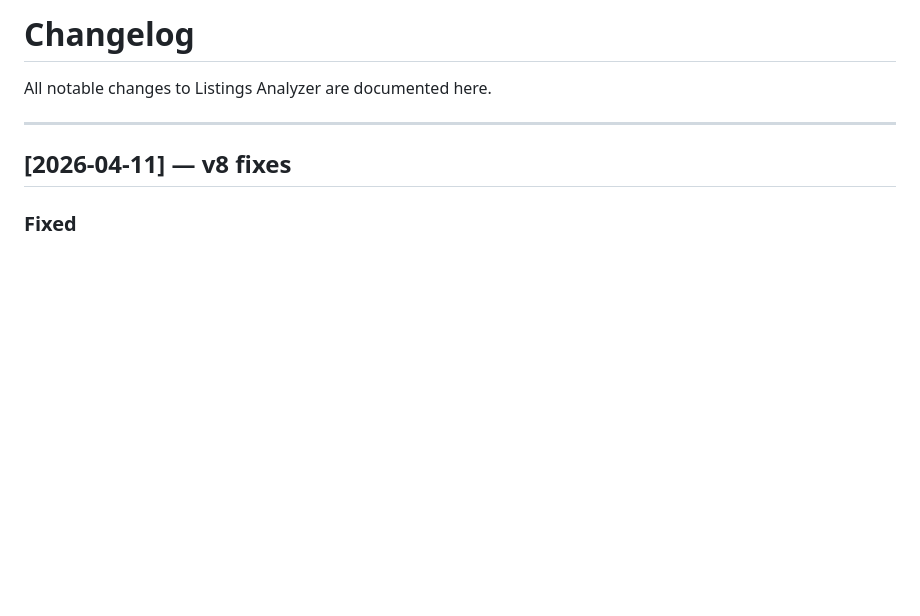
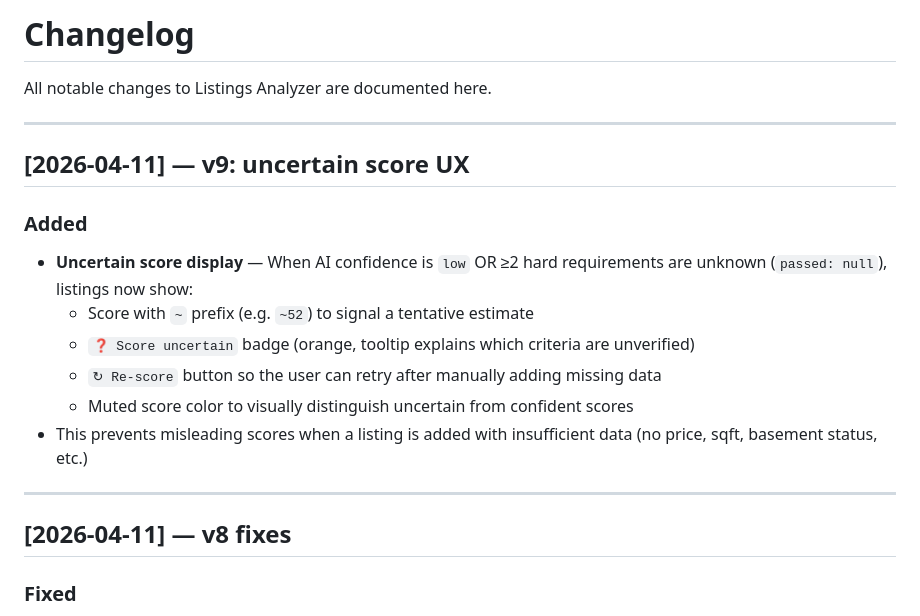
Before and after one commit to Akibalogh/listings-analyzer, a Markdown page: CHANGELOG.md, the part around the change. GitHub-like rendering; blank space fills up the shorter version.

Commit message:
docs: update CHANGELOG with v9 uncertain score UX
Co-Authored-By: Aki Balogh <aki@bitsafe.finance>

```diff
--- a/CHANGELOG.md
+++ b/CHANGELOG.md
@@ -1,6 +1,18 @@
 # Changelog
 
 All notable changes to Listings Analyzer are documented here.
+
+---
+
+## [2026-04-11] — v9: uncertain score UX
+
+### Added
+- **Uncertain score display** — When AI confidence is `low` OR ≥2 hard requirements are unknown (`passed: null`), listings now show:
+  - Score with `~` prefix (e.g. `~52`) to signal a tentative estimate
+  - `❓ Score uncertain` badge (orange, tooltip explains which criteria are unverified)
+  - `↻ Re-score` button so the user can retry after manually adding missing data
+  - Muted score color to visually distinguish uncertain from confident scores
+- This prevents misleading scores when a listing is added with insufficient data (no price, sqft, basement status, etc.)
 
 ---
 
```
